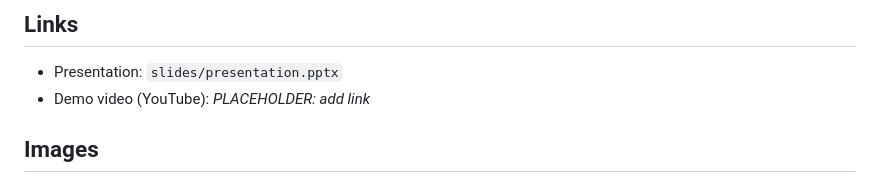
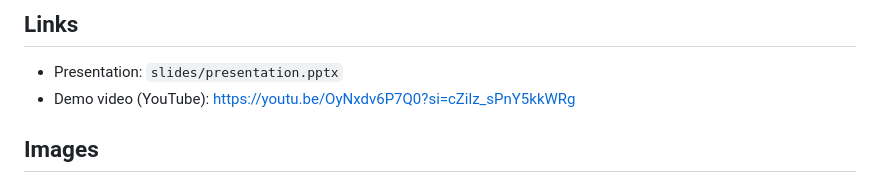
Before and after one commit to anass03/Sicura, a Markdown page: README.md, the part around the change. GitHub-like rendering.

Commit message:
added yt video link to README

```diff
--- a/README.md
+++ b/README.md
@@ -207,7 +207,7 @@ hping3 -S -p 1883 --faster 10.0.11.20   # DoS detection example
 
 ## Links
 - Presentation: `slides/presentation.pptx`
-- Demo video (YouTube): _PLACEHOLDER: add link_
+- Demo video (YouTube): https://youtu.be/OyNxdv6P7Q0?si=cZilz_sPnY5kkWRg
 
 ## Images
 ![Firmware flow and UI mock](images/Screenshot%20from%202026-01-24%2020-17-17.png)
```
